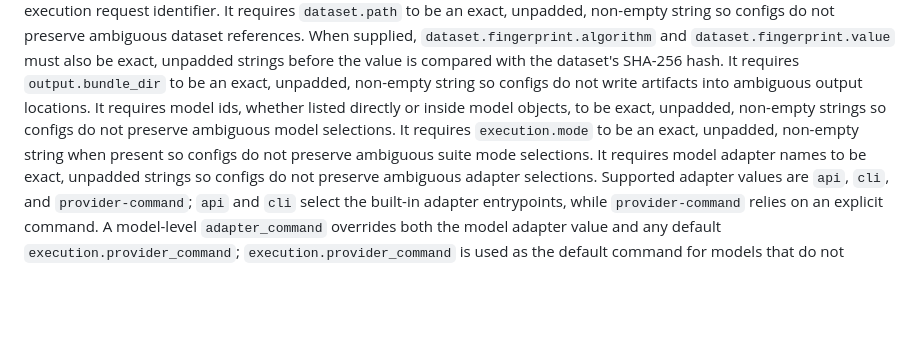
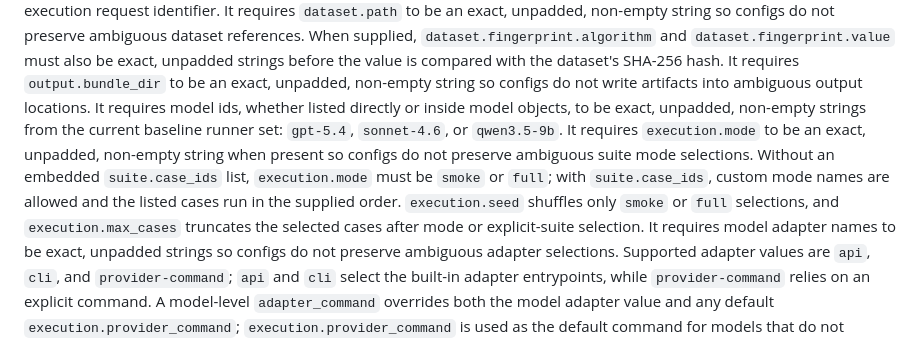
Before and after one commit to calvinnwq/reasoning-benchmark, a Markdown page: docs/contracts-v2.md, the part around the change. Rendered like a GitHub page; blank space fills up the shorter version.

```diff
--- a/docs/contracts-v2.md
+++ b/docs/contracts-v2.md
@@ -224,9 +224,13 @@ unpadded strings before the value is compared with the dataset's SHA-256 hash.
 It requires `output.bundle_dir` to be an exact, unpadded, non-empty string so configs do not write
 artifacts into ambiguous output locations.
 It requires model ids, whether listed directly or inside model objects, to be exact, unpadded,
-non-empty strings so configs do not preserve ambiguous model selections.
+non-empty strings from the current baseline runner set: `gpt-5.4`, `sonnet-4.6`, or `qwen3.5-9b`.
 It requires `execution.mode` to be an exact, unpadded, non-empty string when present so configs do
 not preserve ambiguous suite mode selections.
+Without an embedded `suite.case_ids` list, `execution.mode` must be `smoke` or `full`; with
+`suite.case_ids`, custom mode names are allowed and the listed cases run in the supplied order.
+`execution.seed` shuffles only `smoke` or `full` selections, and `execution.max_cases` truncates the
+selected cases after mode or explicit-suite selection.
 It requires model adapter names to be exact, unpadded strings so configs do not preserve ambiguous
 adapter selections. Supported adapter values are `api`, `cli`, and `provider-command`; `api` and
 `cli` select the built-in adapter entrypoints, while `provider-command` relies on an explicit
```
Also changed, not shown: README.md (+4 -0 lines).
